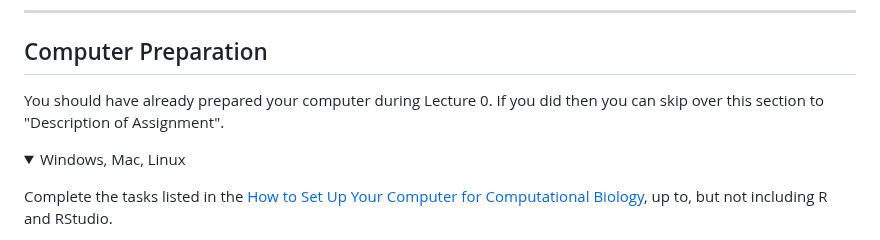
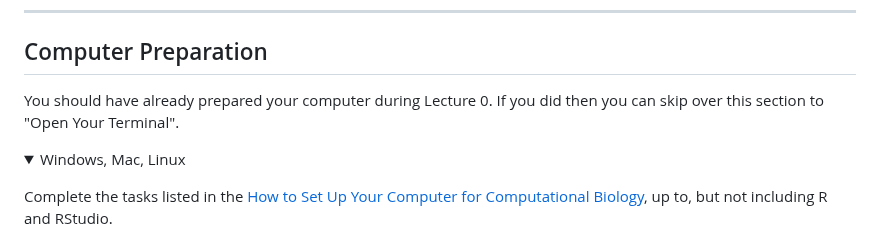
Before and after one commit to tamucc-comp-bio/classroom_repo_2024, a Markdown page: assignments/assignment_0.md, the part around one of its changes. GitHub-like rendering; folded sections open.

```diff
--- a/assignments/assignment_0.md
+++ b/assignments/assignment_0.md
@@ -8,7 +8,7 @@
 
 ## Computer Preparation
 
-You should have already prepared your computer during Lecture 0.  If you did then you can skip over this section to "Description of Assignment".
+You should have already prepared your computer during Lecture 0.  If you did then you can skip over this section to "Open Your Terminal".
 
 <details><summary>Windows, Mac, Linux</summary>
 <p>
```
Also changed, not shown: other parts of assignments/assignment_0.md (+1 -1 lines).
